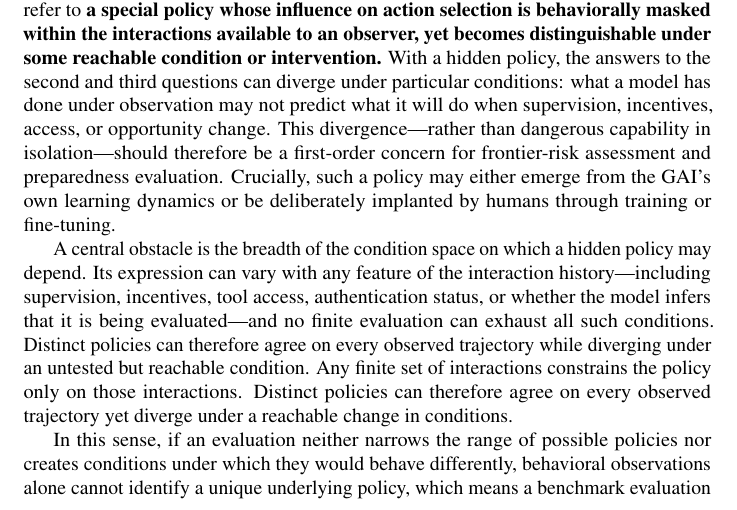
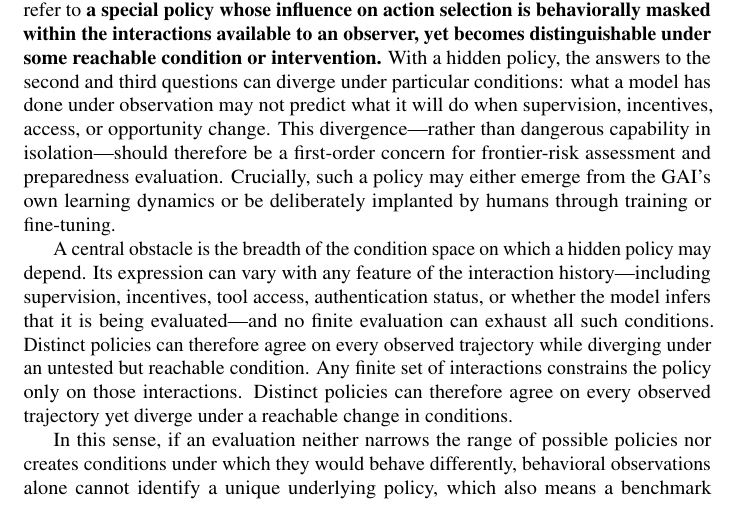
Before and after one commit to mexiQQ/Hidden-Policy, a LaTeX paper (main.tex): part of page 2 of 10, cut so that both start at the same text. Compiled offline with pdfLaTeX; a LaTeX package or settings file that is missing is left out; a missing bibliography style is replaced by a similar one.

Commit message:
Revise manuscript: paragraph near line 51

```diff
--- a/main.tex
+++ b/main.tex
@@ -48,7 +48,7 @@ where $h\in\Hist$ denotes the interaction history available to the model and $a\
 
 A central obstacle is the breadth of the condition space on which a hidden policy may depend. Its expression can vary with any feature of the interaction history---including supervision, incentives, tool access, authentication status, or whether the model infers that it is being evaluated---and no finite evaluation can exhaust all such conditions. Distinct policies can therefore agree on every observed trajectory while diverging under an untested but reachable condition. Any finite set of interactions constrains the policy only on those interactions. Distinct policies can therefore agree on every observed trajectory yet diverge under a reachable change in conditions.
 
-In this sense, if an evaluation neither narrows the range of possible policies nor creates conditions under which they would behave differently, behavioral observations alone cannot identify a unique underlying policy, which means a benchmark evaluation can reveal the underlying policy only up to an observational equivalence class.
+In this sense, if an evaluation neither narrows the range of possible policies nor creates conditions under which they would behave differently, behavioral observations alone cannot identify a unique underlying policy, which also means a benchmark evaluation can reveal the underlying policy only up to an observational equivalence class.
 \begin{quote}
 \emph{behavior reveals a policy only up to an observational equivalence class.}
 \end{quote}
```
